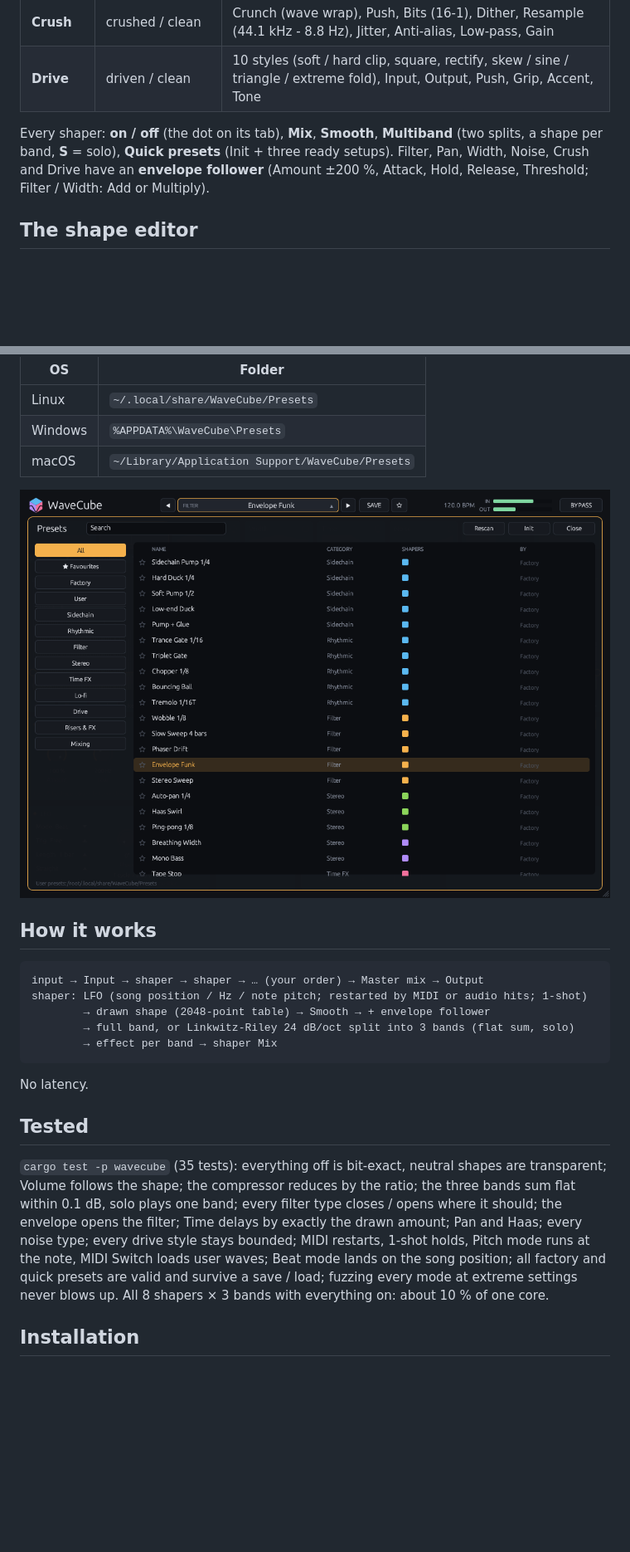
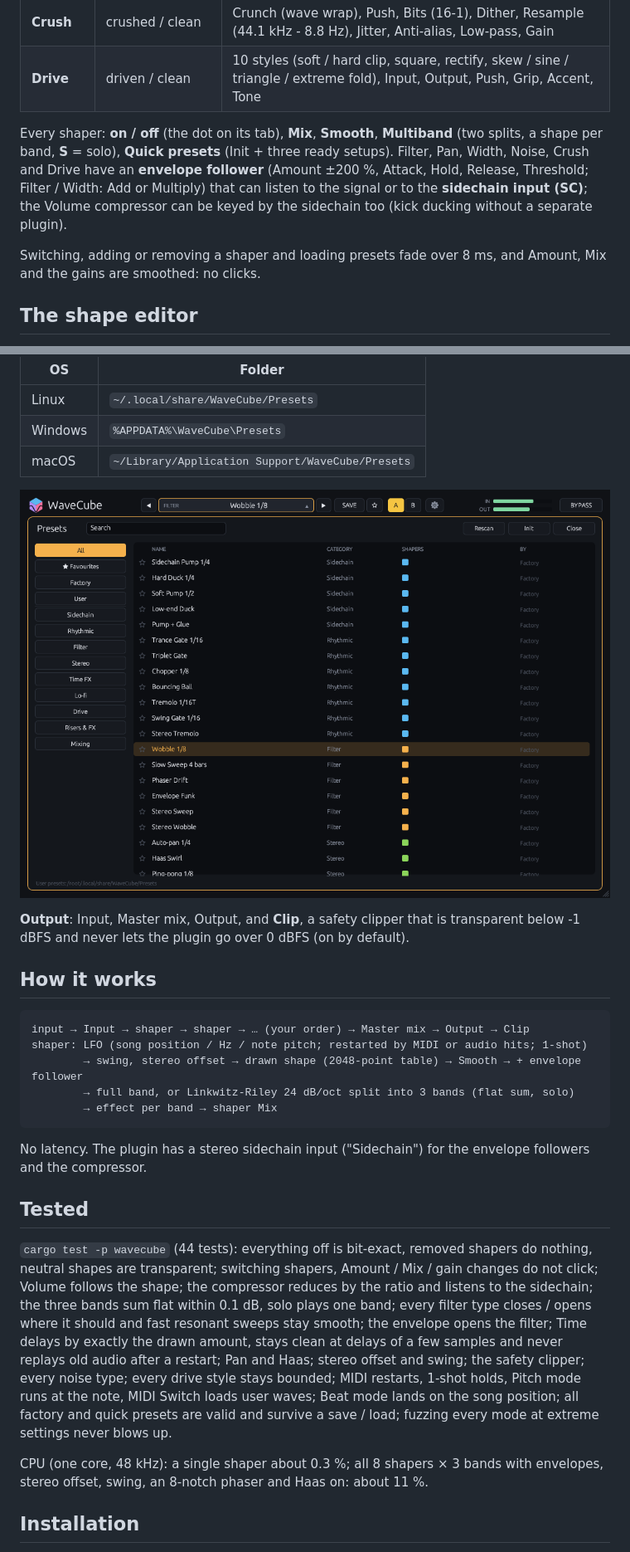
Before and after one commit to xslimakx/WaveCube, a Markdown page: README.md, 2 parts joined by grey strips. Shown at 83% size. Drawn GitHub-style; pictures changed too: docs/img/wavecube-presets.png; blank space fills up the shorter version.

````diff
--- a/README.md
+++ b/README.md
@@ -32,7 +32,9 @@ Eight shapers in one chain you can reorder. Each one has its own drawn LFO shape
 | **Crush** | crushed / clean | Crunch (wave wrap), Push, Bits (16-1), Dither, Resample (44.1 kHz - 8.8 Hz), Jitter, Anti-alias, Low-pass, Gain |
 | **Drive** | driven / clean | 10 styles (soft / hard clip, square, rectify, skew / sine / triangle / extreme fold), Input, Output, Push, Grip, Accent, Tone |
 
-Every shaper: **on / off** (the dot on its tab), **Mix**, **Smooth**, **Multiband** (two splits, a shape per band, **S** = solo), **Quick presets** (Init + three ready setups). Filter, Pan, Width, Noise, Crush and Drive have an **envelope follower** (Amount ±200 %, Attack, Hold, Release, Threshold; Filter / Width: Add or Multiply).
+Every shaper: **on / off** (the dot on its tab), **Mix**, **Smooth**, **Multiband** (two splits, a shape per band, **S** = solo), **Quick presets** (Init + three ready setups). Filter, Pan, Width, Noise, Crush and Drive have an **envelope follower** (Amount ±200 %, Attack, Hold, Release, Threshold; Filter / Width: Add or Multiply) that can listen to the signal or to the **sidechain input (SC)**; the Volume compressor can be keyed by the sidechain too (kick ducking without a separate plugin).
+
+Switching, adding or removing a shaper and loading presets fade over 8 ms, and Amount, Mix and the gains are smoothed: no clicks.
 
 ## The shape editor
 
@@ -61,21 +67,25 @@ Click the preset name for the browser: search, All / Favourites / Factory / User
 
 <p align="center"><img src="docs/img/wavecube-presets.png" alt="Presets" width="880"></p>
 
+**Output**: Input, Master mix, Output, and **Clip**, a safety clipper that is transparent below -1 dBFS and never lets the plugin go over 0 dBFS (on by default).
+
 ## How it works
 
 ```
-input → Input → shaper → shaper → … (your order) → Master mix → Output
+input → Input → shaper → shaper → … (your order) → Master mix → Output → Clip
 shaper: LFO (song position / Hz / note pitch; restarted by MIDI or audio hits; 1-shot)
-        → drawn shape (2048-point table) → Smooth → + envelope follower
+        → swing, stereo offset → drawn shape (2048-point table) → Smooth → + envelope follower
         → full band, or Linkwitz-Riley 24 dB/oct split into 3 bands (flat sum, solo)
         → effect per band → shaper Mix
 ```
 
-No latency.
+No latency. The plugin has a stereo sidechain input ("Sidechain") for the envelope followers and the compressor.
 
 ## Tested
 
-`cargo test -p wavecube` (35 tests): everything off is bit-exact, neutral shapes are transparent; Volume follows the shape; the compressor reduces by the ratio; the three bands sum flat within 0.1 dB, solo plays one band; every filter type closes / opens where it should; the envelope opens the filter; Time delays by exactly the drawn amount; Pan and Haas; every noise type; every drive style stays bounded; MIDI restarts, 1-shot holds, Pitch mode runs at the note, MIDI Switch loads user waves; Beat mode lands on the song position; all factory and quick presets are valid and survive a save / load; fuzzing every mode at extreme settings never blows up. All 8 shapers × 3 bands with everything on: about 10 % of one core.
+`cargo test -p wavecube` (44 tests): everything off is bit-exact, removed shapers do nothing, neutral shapes are transparent; switching shapers, Amount / Mix / gain changes do not click; Volume follows the shape; the compressor reduces by the ratio and listens to the sidechain; the three bands sum flat within 0.1 dB, solo plays one band; every filter type closes / opens where it should and fast resonant sweeps stay smooth; the envelope opens the filter; Time delays by exactly the drawn amount, stays clean at delays of a few samples and never replays old audio after a restart; Pan and Haas; stereo offset and swing; the safety clipper; every noise type; every drive style stays bounded; MIDI restarts, 1-shot holds, Pitch mode runs at the note, MIDI Switch loads user waves; Beat mode lands on the song position; all factory and quick presets are valid and survive a save / load; fuzzing every mode at extreme settings never blows up.
+
+CPU (one core, 48 kHz): a single shaper about 0.3 %; all 8 shapers × 3 bands with envelopes, stereo offset, swing, an 8-notch phaser and Haas on: about 11 %.
 
 ## Installation
 
````
Also changed, not shown: other parts of README.md (+6 -2 lines), RELEASE_NOTES.md (+6 -1 lines), docs/img/wavecube-drive.png (deleted), docs/img/wavecube-multiband.png, docs/img/wavecube-stereo.png (added), docs/img/wavecube-time.png, docs/img/wavecube.png, 5 other files.
